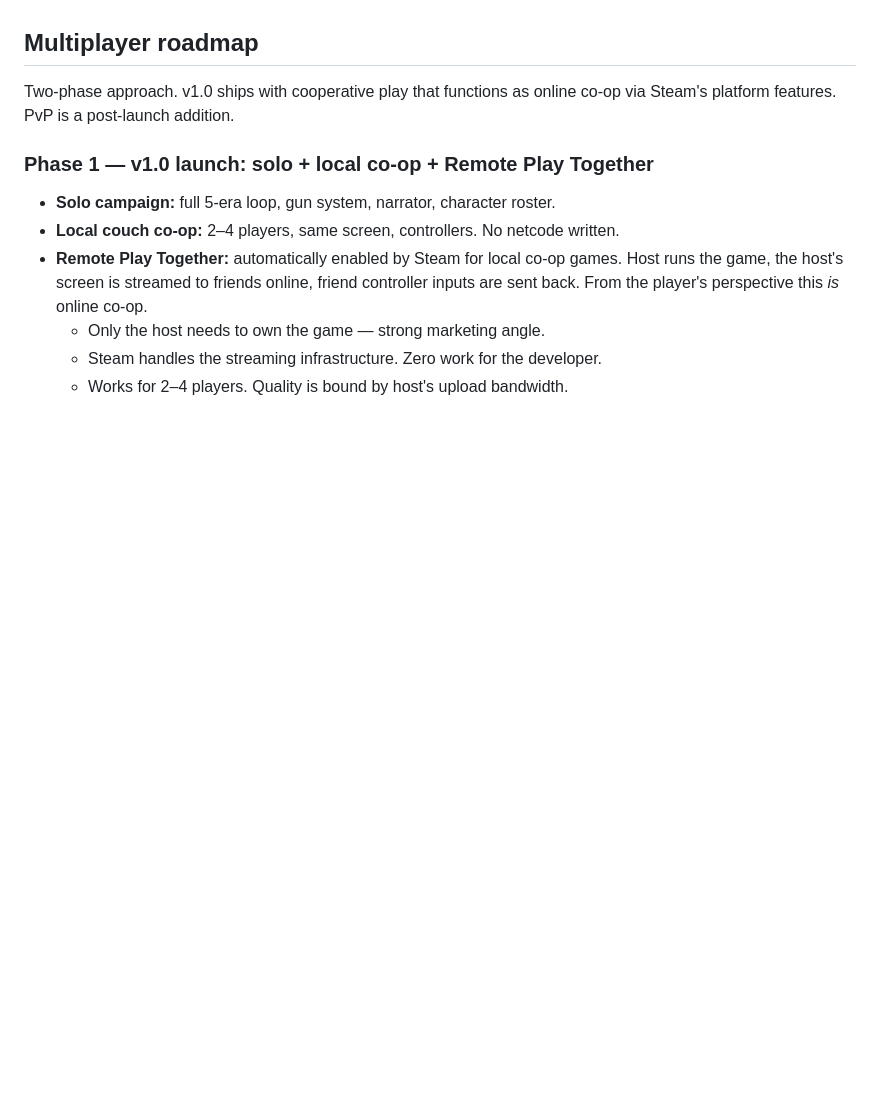
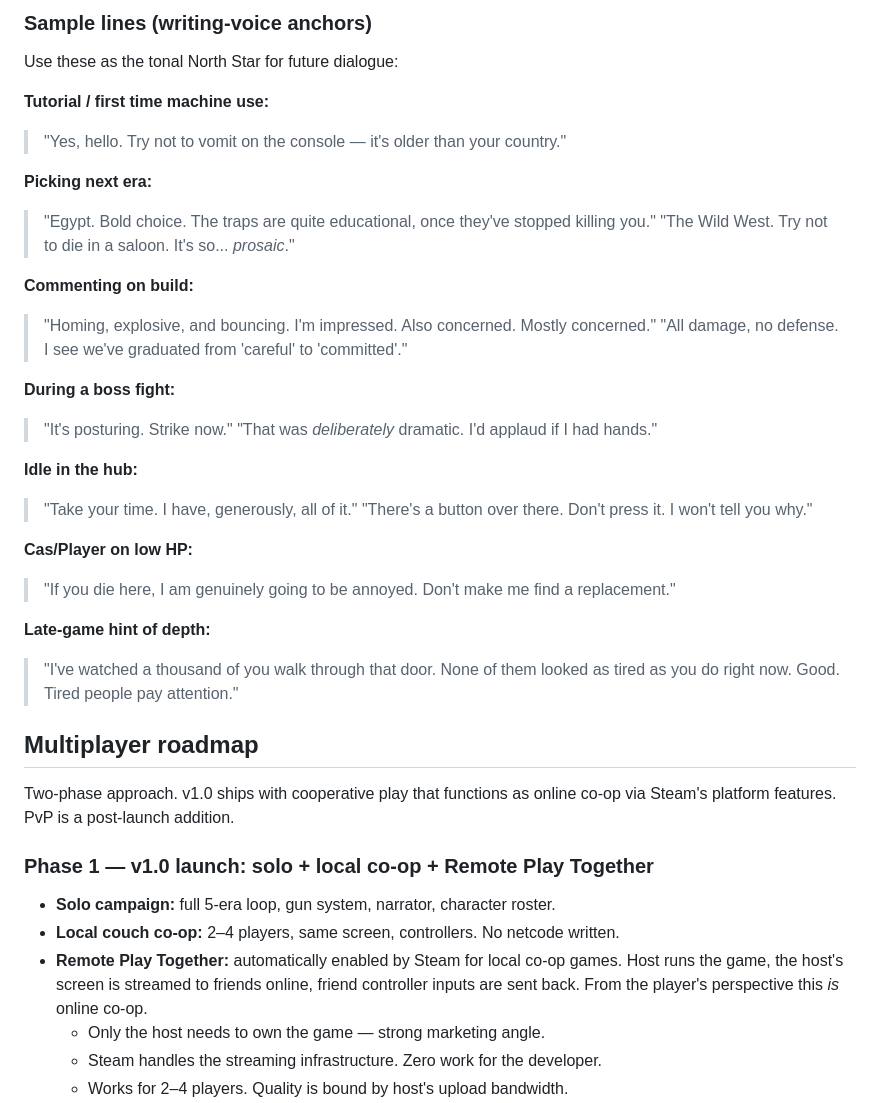
Before and after one commit to Creatition/high-voltage, a Markdown page: game_design.md, the part around one of its changes. GitHub-like rendering; blank space fills up the shorter version.

```diff
--- a/game_design.md
+++ b/game_design.md
@@ -122,3 +168,31 @@ The player can unlock and swap between multiple playable characters. Characters
+### Sample lines (writing-voice anchors)
+
+Use these as the tonal North Star for future dialogue:
+
+**Tutorial / first time machine use:**
+> "Yes, hello. Try not to vomit on the console — it's older than your country."
+
+**Picking next era:**
+> "Egypt. Bold choice. The traps are quite educational, once they've stopped killing you."
+> "The Wild West. Try not to die in a saloon. It's so... *prosaic*."
+
+**Commenting on build:**
+> "Homing, explosive, and bouncing. I'm impressed. Also concerned. Mostly concerned."
+> "All damage, no defense. I see we've graduated from 'careful' to 'committed'."
+
+**During a boss fight:**
+> "It's posturing. Strike now."
+> "That was *deliberately* dramatic. I'd applaud if I had hands."
+
+**Idle in the hub:**
+> "Take your time. I have, generously, all of it."
+> "There's a button over there. Don't press it. I won't tell you why."
+
+**Cas/Player on low HP:**
+> "If you die here, I am genuinely going to be annoyed. Don't make me find a replacement."
+
+**Late-game hint of depth:**
+> "I've watched a thousand of you walk through that door. None of them looked as tired as you do right now. Good. Tired people pay attention."
 
 ## Multiplayer roadmap
 
```
Also changed, not shown: other parts of game_design.md (+51 -5 lines).
